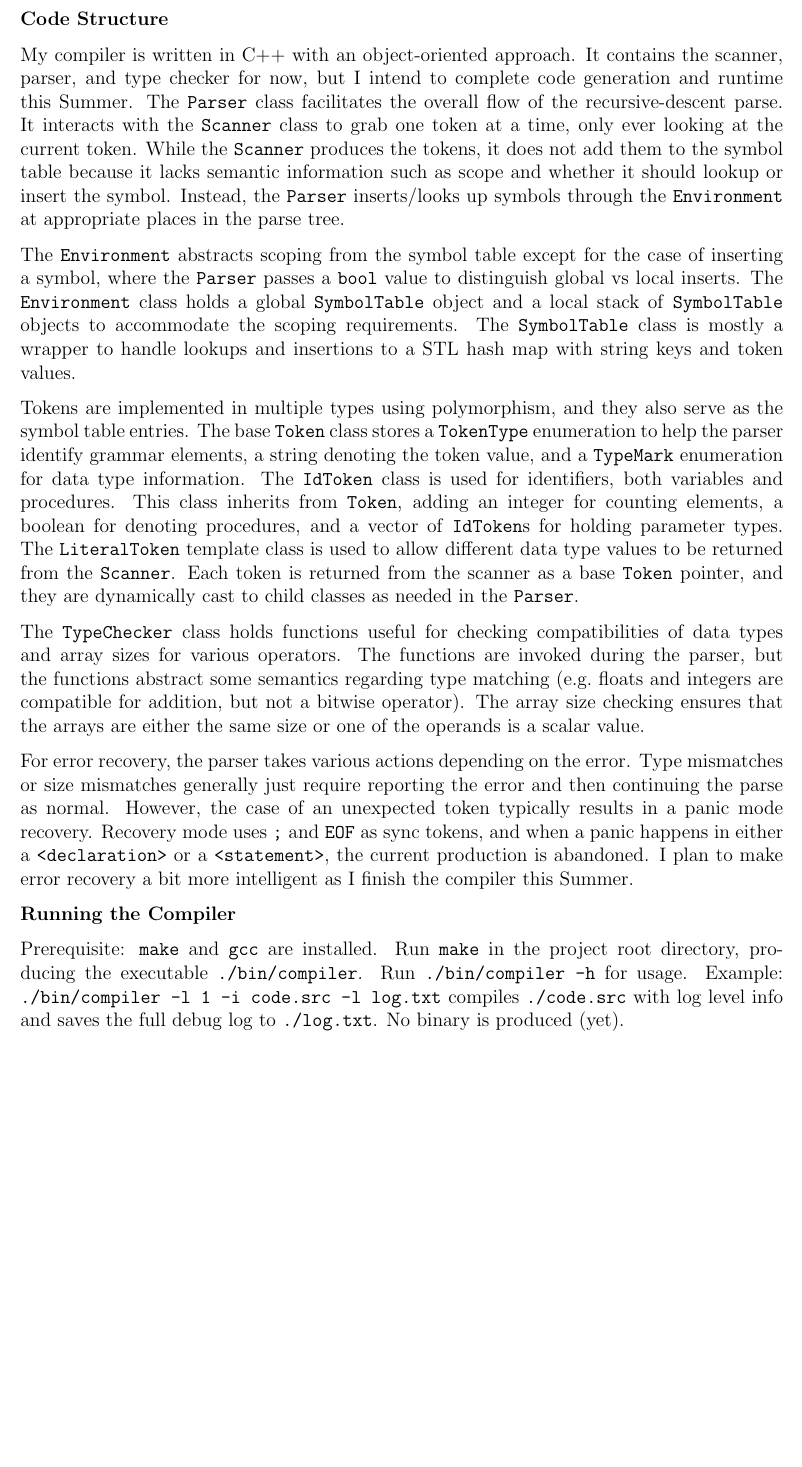
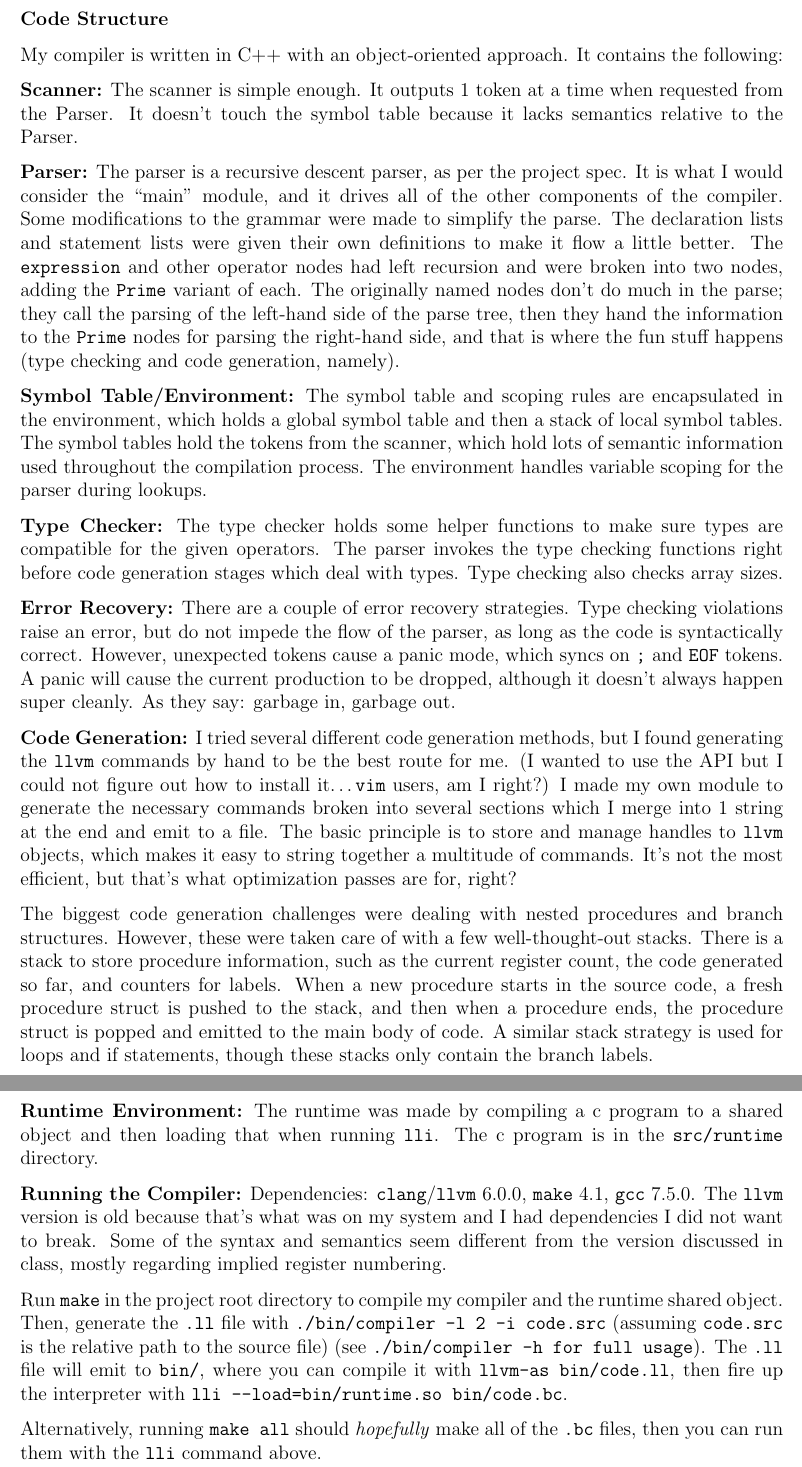
Before and after one commit to stegnerw/compiler_theory, a LaTeX document (doc/report.tex): part of page 2 of 2 before the commit and two parts of pages 2 and 3 of 3 after it, the two joined at a grey line, cut so that both start at the same text, the shorter picture padded with empty space. Compiled offline with pdfLaTeX.

Commit message:
Update report and makefile

```diff
--- a/doc/report.tex
+++ b/doc/report.tex
@@ -16,78 +16,105 @@
 
 \title{Compiler Project Report}
 \author{
-	Wayne Stegner
+  Wayne Stegner
 }
 \date{
-	\today
+  \today
 }
 
 \begin{document}
-	\maketitle
-	\par \textbf{Code Structure}
-	\par My compiler is written in C++ with an object-oriented approach.
-	It contains the scanner, parser, and type checker for now, but I intend to
-	complete code generation and runtime this Summer.
-	The \texttt{Parser} class facilitates the overall flow of the
-	recursive-descent parse.
-	It interacts with the \texttt{Scanner} class to grab one token at a time,
-	only ever looking at the current token.
-	While the \texttt{Scanner} produces the tokens, it does not add them to the
-	symbol table because it lacks semantic information such as scope and whether
-	it should lookup or insert the symbol.
-	Instead, the \texttt{Parser} inserts/looks up symbols through the
-	\texttt{Environment} at appropriate places in the parse tree.
-	\par The \texttt{Environment} abstracts scoping from the symbol table except
-	for the case of inserting a symbol, where the \texttt{Parser} passes a
-	\texttt{bool} value to distinguish global vs local inserts.
-	The \texttt{Environment} class holds a global \texttt{SymbolTable} object and
-	a local stack of \texttt{SymbolTable} objects to accommodate the scoping
-	requirements.
-	The \texttt{SymbolTable} class is mostly a wrapper to handle lookups and
-	insertions to a STL hash map with string keys and token values.
+  \maketitle
+  \par \textbf{Code Structure}
+  \par My compiler is written in C++ with an object-oriented approach.
+  It contains the following:
 
-	\par Tokens are implemented in multiple types using polymorphism, and they also
-	serve as the symbol table entries.
-	The base \texttt{Token} class stores a \texttt{TokenType} enumeration to help
-	the parser identify grammar elements, a string denoting the token value, and a
-	\texttt{TypeMark} enumeration for data type information.
-	The \texttt{IdToken} class is used for identifiers, both variables and
-	procedures.
-	This class inherits from \texttt{Token}, adding an integer for counting
-	elements, a boolean for denoting procedures, and a vector of \texttt{IdToken}s
-	for holding parameter types.
-	The \texttt{LiteralToken} template class is used to allow different data
-	type values to be returned from the \texttt{Scanner}.
-	Each token is returned from the scanner as a base \texttt{Token} pointer, and
-	they are dynamically cast to child classes as needed in the \texttt{Parser}.
+  \par \textbf{Scanner:} The scanner is simple enough.
+  It outputs 1 token at a time when requested from the Parser.
+  It doesn't touch the symbol table because it lacks semantics relative to
+  the Parser.
 
-	\par The \texttt{TypeChecker} class holds functions useful for checking
-	compatibilities of data types and array sizes for various operators.
-	The functions are invoked during the parser, but the functions abstract some
-	semantics regarding type matching (e.g.\ floats and integers are compatible
-	for addition, but not a bitwise operator).
-	The array size checking ensures that the arrays are either the same size or
-	one of the operands is a scalar value.
+  \par \textbf{Parser:}
+  The parser is a recursive descent parser, as per the project spec.
+  It is what I would consider the ``main'' module, and it drives all of the
+  other components of the compiler.
+  Some modifications to the grammar were made to simplify the parse.
+  The declaration lists and statement lists were given their own definitions
+  to make it flow a little better.
+  The \texttt{expression} and other operator nodes had left recursion and were
+  broken into two nodes, adding the \texttt{Prime} variant of each.
+  The originally named nodes don't do much in the parse; they call the parsing
+  of the left-hand side of the parse tree, then they hand the information to
+  the \texttt{Prime} nodes for parsing the right-hand side, and that is where
+  the fun stuff happens (type checking and code generation, namely).
 
-	\par For error recovery, the parser takes various actions depending on the
-	error.
-	Type mismatches or size mismatches generally just require reporting the error
-	and then continuing the parse as normal.
-	However, the case of an unexpected token typically results in a panic mode
-	recovery.
-	Recovery mode uses \texttt{;} and \texttt{EOF} as sync tokens, and when a
-	panic happens in either a \texttt{<declaration>} or a \texttt{<statement>},
-	the current production is abandoned.
-	I plan to make error recovery a bit more intelligent as I finish the compiler
-	this Summer.
+  \par \textbf{Symbol Table/Environment:}
+  The symbol table and scoping rules are encapsulated in the environment, which
+  holds a global symbol table and then a stack of local symbol tables.
+  The symbol tables hold the tokens from the scanner, which hold lots of
+  semantic information used throughout the compilation process.
+  The environment handles variable scoping for the parser during lookups.
 
-	\par \textbf{Running the Compiler}
-	\par Prerequisite: \texttt{make} and \texttt{gcc} are installed.
-	Run \texttt{make} in the project root directory, producing the executable
-	\texttt{./bin/compiler}.
-	Run \texttt{./bin/compiler -h} for usage.
-	Example: \texttt{./bin/compiler -l 1 -i code.src -l log.txt} compiles
-	\texttt{./code.src} with log level info and saves the full debug log to
-	\texttt{./log.txt}.
-	No binary is produced (yet).
+  \par \textbf{Type Checker:}
+  The type checker holds some helper functions to make sure types are
+  compatible for the given operators.
+  The parser invokes the type checking functions right before code generation
+  stages which deal with types.
+  Type checking also checks array sizes.
+
+  \par \textbf{Error Recovery:}
+  There are a couple of error recovery strategies.
+  Type checking violations raise an error, but do not impede the flow of the
+  parser, as long as the code is syntactically correct.
+  However, unexpected tokens cause a panic mode, which syncs on \texttt{;} and
+  \texttt{EOF} tokens.
+  A panic will cause the current production to be dropped, although it doesn't
+  always happen super cleanly.
+  As they say: garbage in, garbage out.
+
+  \par \textbf{Code Generation:}
+  I tried several different code generation methods, but I found generating the
+  \texttt{llvm} commands by hand to be the best route for me.
+  (I wanted to use the API but I could not figure out how to install it\ldots
+  \texttt{vim} users, am I right?)
+  I made my own module to generate the necessary commands broken into several
+  sections which I merge into 1 string at the end and emit to a file.
+  The basic principle is to store and manage handles to \texttt{llvm} objects,
+  which makes it easy to string together a multitude of commands.
+  It's not the most efficient, but that's what optimization passes are for,
+  right?
+
+  \par The biggest code generation challenges were dealing with nested
+  procedures and branch structures.
+  However, these were taken care of with a few well-thought-out stacks.
+  There is a stack to store procedure information, such as the current register
+  count, the code generated so far, and counters for labels.
+  When a new procedure starts in the source code, a fresh procedure struct is
+  pushed to the stack, and then when a procedure ends, the procedure struct is
+  popped and emitted to the main body of code.
+  A similar stack strategy is used for loops and if statements, though these
+  stacks only contain the branch labels.
+
+  \par \textbf{Runtime Environment:}
+  The runtime was made by compiling a c program to a shared object and then
+  loading that when running \texttt{lli}.
+  The c program is in the \texttt{src/runtime} directory.
+
+  \par \textbf{Running the Compiler:}
+  Dependencies: \texttt{clang}/\texttt{llvm} 6.0.0, \texttt{make} 4.1,
+  \texttt{gcc} 7.5.0.
+  The \texttt{llvm} version is old because that's what was on my system and I
+  had dependencies I did not want to break.
+  Some of the syntax and semantics seem different from the version discussed in
+  class, mostly regarding implied register numbering.
+  \par Run \texttt{make} in the project root directory to compile my compiler
+  and the runtime shared object.
+  Then, generate the \texttt{.ll} file with \texttt{./bin/compiler -l 2 -i
+  code.src} (assuming \texttt{code.src} is the relative path to the source
+  file) (see \texttt{./bin/compiler -h for full usage}).
+  The \texttt{.ll} file will emit to \texttt{bin/}, where you can compile it
+  with \texttt{llvm-as bin/code.ll}, then fire up the interpreter with
+  \texttt{lli --load=bin/runtime.so bin/code.bc}.
+  \par Alternatively, running \texttt{make all} should \textit{hopefully} make
+  all of the \texttt{.bc} files, then you can run them with the \texttt{lli}
+  command above.
 \end{document}
```
Also changed, not shown: doc/report.pdf, makefile, 7 other files.
